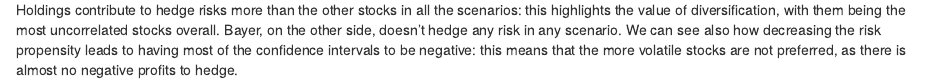
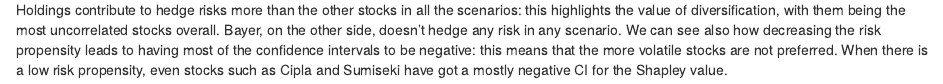
Before and after one commit to GabPar5/SDS_HW, an R Markdown document (Assignment 03/colaiocco_parisini.Rmd): the page in a window 1100 px wide, from 15690 px down. Rendered offline with R 4.5, knitr and Pandoc, with nearby package versions; some code elsewhere in the file could not run offline.

Commit message:
HW3 Final commit

````diff
--- a/Assignment 03/colaiocco_parisini.Rmd
+++ b/Assignment 03/colaiocco_parisini.Rmd
@@ -513,4 +513,4 @@
 knitr::kable(shap_ci_perc[[3]] ,  caption = "Bootstrapped Confidence Intervals for the Shapley Value of each stock - omega 2")
 ```
 
-The bootstrapped CIs tell us how much each stock contributes to the portfolio performance (e.g. hedge risks). It is clear that Cipla and Sumiseki Holdings contribute to hedge risks more than the other stocks in all the scenarios: this highlights the value of diversification, with them being the most uncorrelated stocks overall. Bayer, on the other side, doesn't hedge any risk in any scenario. We can see also how decreasing the risk propensity leads to having most of the confidence intervals to be negative: this means that the more volatile stocks are not preferred, as there is almost no negative profits to hedge.
+The bootstrapped CIs tell us how much each stock contributes to the portfolio performance (e.g. hedge risks). It is clear that Cipla and Sumiseki Holdings contribute to hedge risks more than the other stocks in all the scenarios: this highlights the value of diversification, with them being the most uncorrelated stocks overall. Bayer, on the other side, doesn't hedge any risk in any scenario. We can see also how decreasing the risk propensity leads to having most of the confidence intervals to be negative: this means that the more volatile stocks are not preferred. When there is a low risk propensity, even stocks such as Cipla and Sumiseki have got a mostly negative CI for the Shapley value.
````
Also changed, not shown: Assignment 03/colaiocco_parisini.html.
